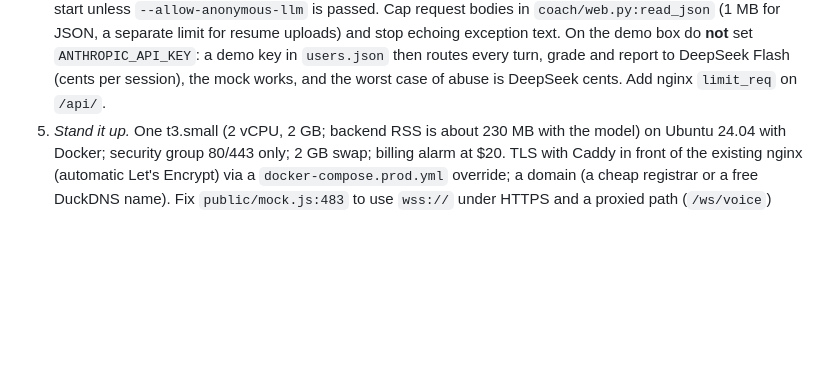
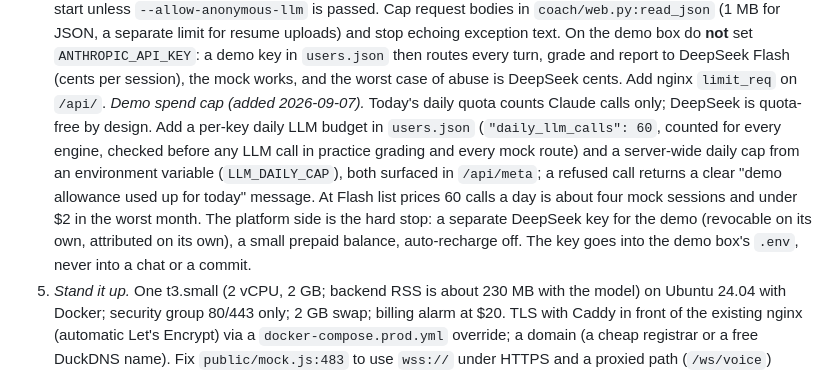
Before and after one commit to chenyufang-data/mle-aie-interview-coach, a Markdown page: docs/plan.md, the part around the change. Drawn GitHub-style; blank space fills up the shorter version.

Commit message:
plan: step 1 gains the demo spend cap (per-key and server-wide daily LLM budgets, separate DeepSeek key)
Co-Authored-By: Claude Fable 5.1 <noreply@anthropic.com>

```diff
--- a/docs/plan.md
+++ b/docs/plan.md
@@ -384,6 +384,18 @@ Zero new skills, highest return: it backs every claim on the résumé.
    turn, grade and report to DeepSeek Flash (cents per session), the mock
    works, and the worst case of abuse is DeepSeek cents. Add nginx
    `limit_req` on `/api/`.
+   *Demo spend cap (added 2026-09-07).* Today's daily quota counts Claude
+   calls only; DeepSeek is quota-free by design. Add a per-key daily LLM
+   budget in `users.json` (`"daily_llm_calls": 60`, counted for every
+   engine, checked before any LLM call in practice grading and every
+   mock route) and a server-wide daily cap from an environment variable
+   (`LLM_DAILY_CAP`), both surfaced in `/api/meta`; a refused call
+   returns a clear "demo allowance used up for today" message. At Flash
+   list prices 60 calls a day is about four mock sessions and under $2
+   in the worst month. The platform side is the hard stop: a separate
+   DeepSeek key for the demo (revocable on its own, attributed on its
+   own), a small prepaid balance, auto-recharge off. The key goes into
+   the demo box's `.env`, never into a chat or a commit.
 5. *Stand it up.* One t3.small (2 vCPU, 2 GB; backend RSS is about 230 MB
    with the model) on Ubuntu 24.04 with Docker; security group 80/443
    only; 2 GB swap; billing alarm at $20. TLS with Caddy in front of the
```
